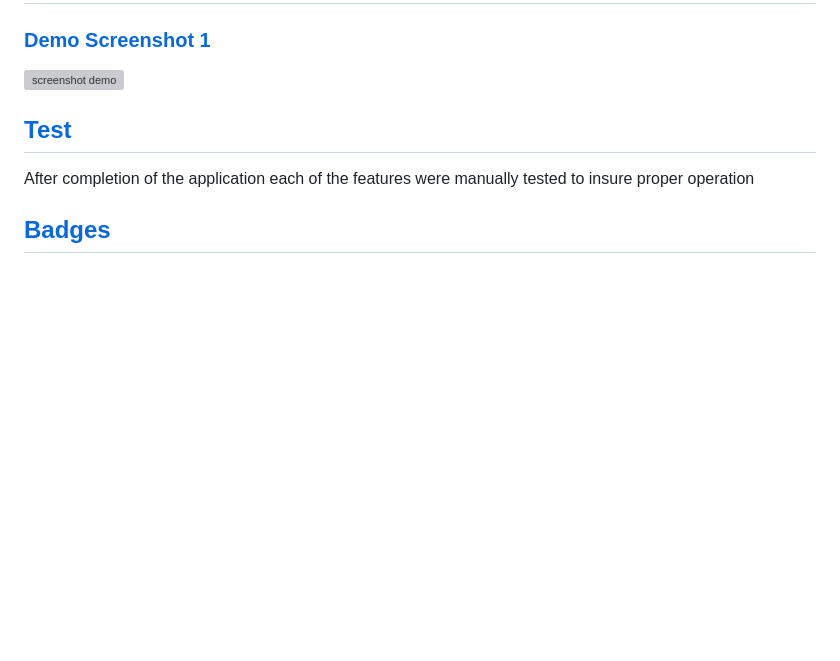
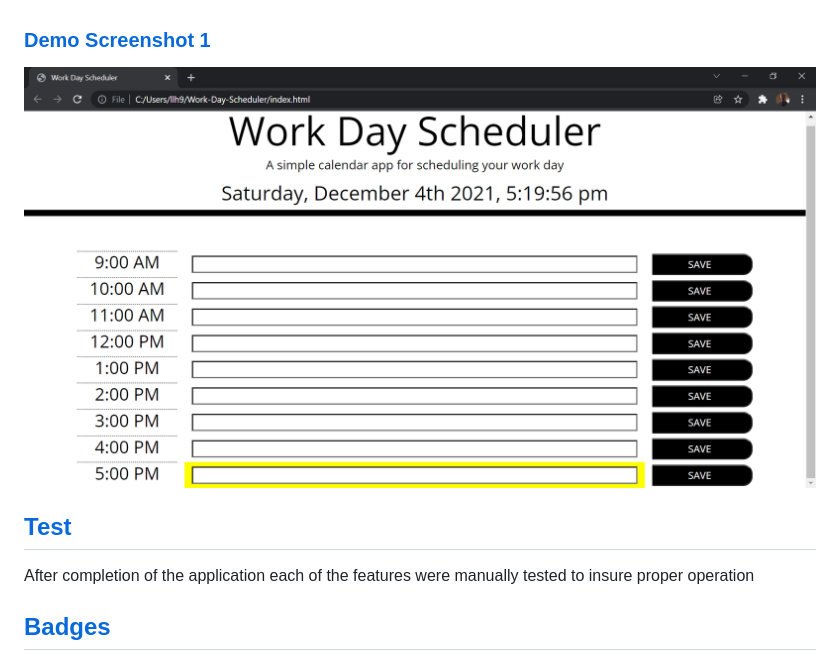
Before and after one commit to llh9/Work-Day-Scheduler, a Markdown page: README.md, the part around the change printed below. GitHub-like rendering; pictures changed too: Assets/WDS_SS.PNG (added); blank space fills up the shorter version; grey boxes are pictures that could not be loaded.

```diff
--- a/README.md
+++ b/README.md
@@ -44,6 +42,6 @@ A given employee would use this application by going to the website from a brows
 ### [Demo Screenshot 1](#demo-screenshot-1)
 
-![screenshot demo ](./SS1.PNG)
+![screenshot demo ](./Assets/WDS_SS.PNG)
 
 ## [Test](#test)
 
```
Also changed, not shown: other parts of README.md (+0 -2 lines).
